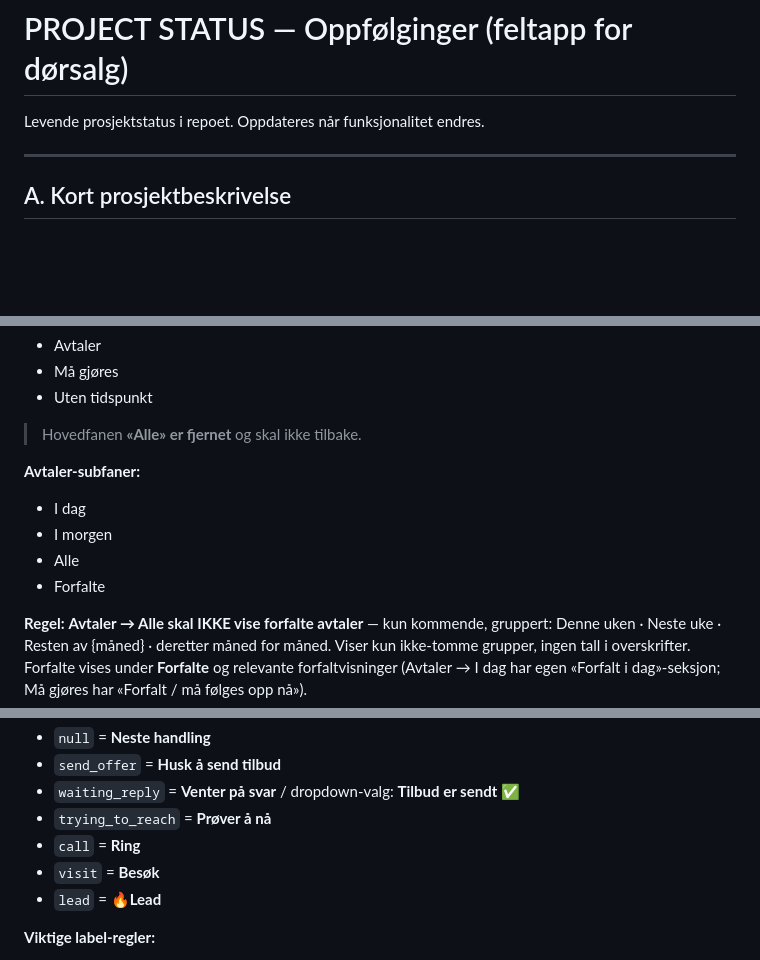
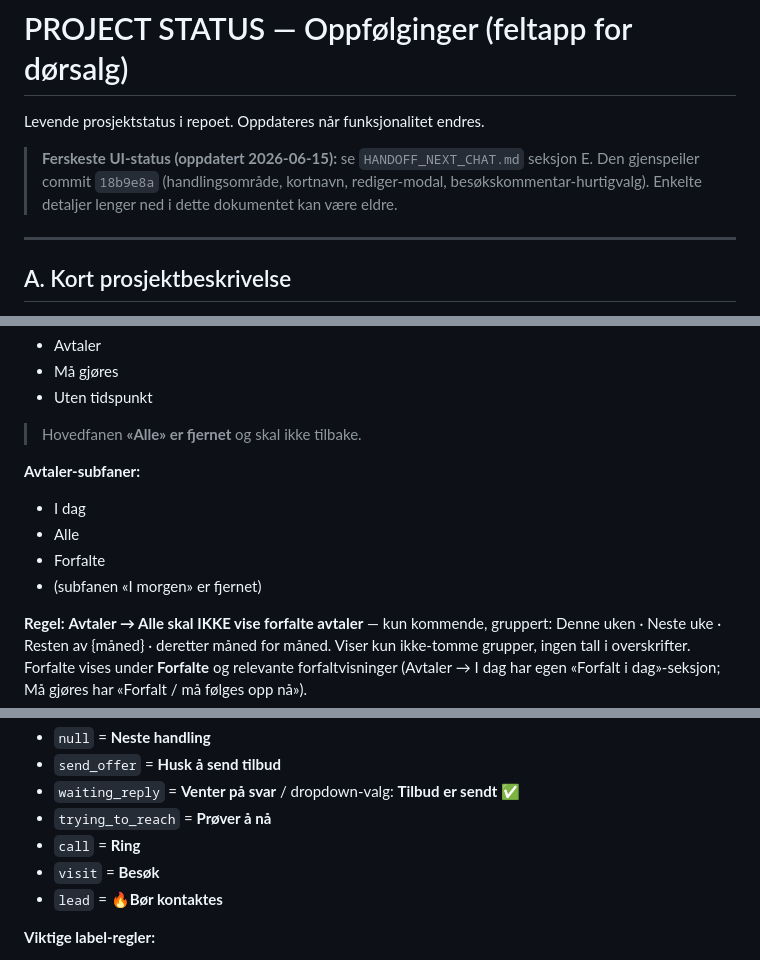
Before and after one commit to christian-rasch/oppfolginger, a Markdown page: PROJECT_STATUS.md, 3 parts joined by grey strips. Rendered like a GitHub page; blank space fills up the shorter version.

```diff
--- a/PROJECT_STATUS.md
+++ b/PROJECT_STATUS.md
@@ -1,6 +1,8 @@
 # PROJECT STATUS — Oppfølginger (feltapp for dørsalg)
 
 Levende prosjektstatus i repoet. Oppdateres når funksjonalitet endres.
+
+> **Ferskeste UI-status (oppdatert 2026-06-15):** se `HANDOFF_NEXT_CHAT.md` seksjon E. Den gjenspeiler commit `18b9e8a` (handlingsområde, kortnavn, rediger-modal, besøkskommentar-hurtigvalg). Enkelte detaljer lenger ned i dette dokumentet kan være eldre.
 
 ---
 
@@ -30,9 +32,9 @@ Levende prosjektstatus i repoet. Oppdateres når funksjonalitet endres.
 
 **Avtaler-subfaner:**
 - I dag
-- I morgen
 - Alle
 - Forfalte
+- (subfanen «I morgen» er fjernet)
 
 **Regel:** **Avtaler → Alle skal IKKE vise forfalte avtaler** — kun kommende, gruppert: Denne uken · Neste uke · Resten av {måned} · deretter måned for måned. Viser kun ikke-tomme grupper, ingen tall i overskrifter. Forfalte vises under **Forfalte** og relevante forfaltvisninger (Avtaler → I dag har egen «Forfalt i dag»-seksjon; Må gjøres har «Forfalt / må følges opp nå»).
 
@@ -50,7 +52,7 @@ Hvert kort har én «neste handling». Uten valgt handling vises **«Neste handl
 - `trying_to_reach` = **Prøver å nå**
 - `call` = **Ring**
 - `visit` = **Besøk**
-- `lead` = **🔥Lead**
+- `lead` = **🔥Bør kontaktes**
 
 **Viktige label-regler:**
 - Det skal stå **🔥Lead**, ikke «Lead🔥».
```
Also changed, not shown: HANDOFF_NEXT_CHAT.md (+84 -78 lines).
